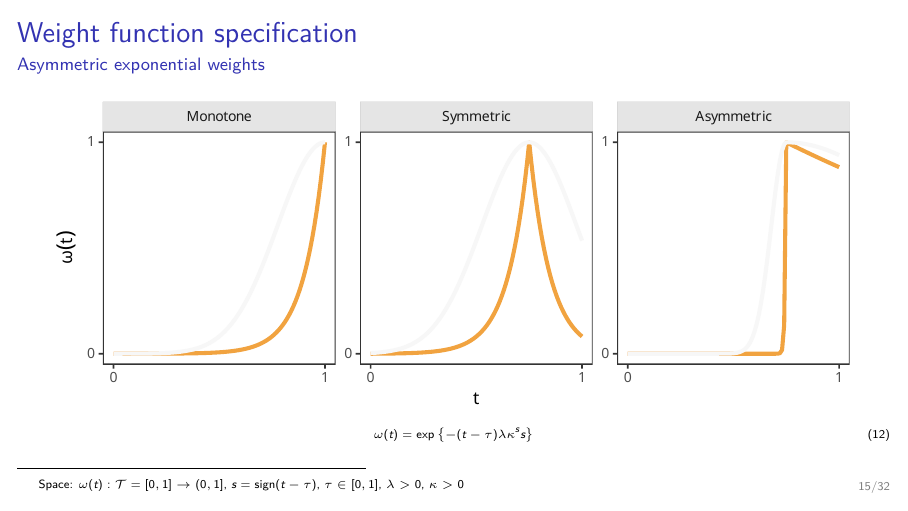
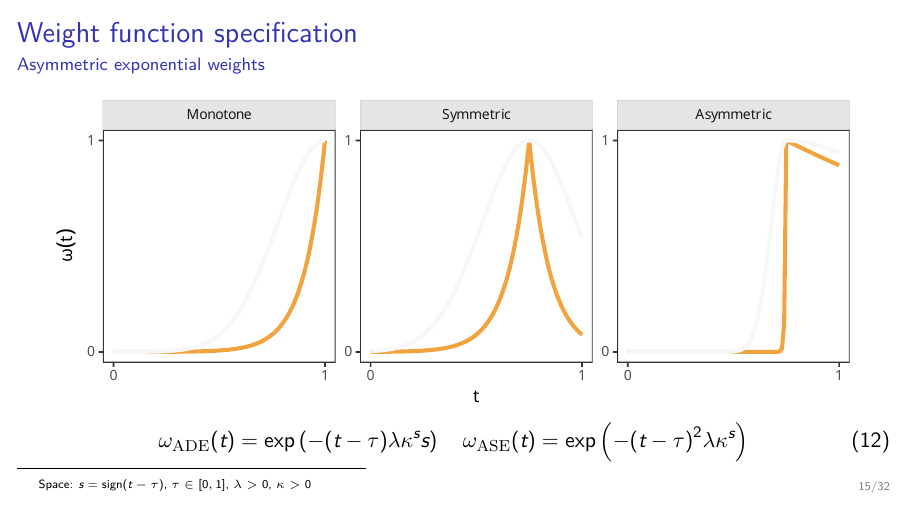
Before and after one commit to luisdamiano/isu23, LaTeX slides (main.tex): page 17 of 47. Compiled offline with XeLaTeX.

Commit message:
Update ADE and ASE equations

```diff
--- a/main.tex
+++ b/main.tex
@@ -436,17 +436,17 @@
     \centering
     \includegraphics[height=14em]{inc/few_weight_profiles_fsc140.pdf}
   \end{figure}
-  %\vspace{-1cm}
   \begin{equation}
-    \tiny
-    \omega(t)
-    =
-    \text{exp}\left\{-(t - \tau)\lambda\kappa^s s\right\}
+    %\tiny
+    \omega_{\mathrm{ADE}}(t) = \text{exp}\left(-(t - \tau) \lambda \kappa^s
+      s\right)
+    \quad
+    \omega_{\mathrm{ASE}}(t) = \text{exp}\left(-{(t - \tau)}^2 \lambda \kappa^s
+    \right)
   \end{equation}
 
   \blankfootnote{
     Space:
-    $\omega(t): \mathcal{T} = [0, 1] \to (0, 1]$,
     $s = \text{sign}(t - \tau)$,
     $\tau\in[0,1]$,
     $\lambda > 0$,
```
